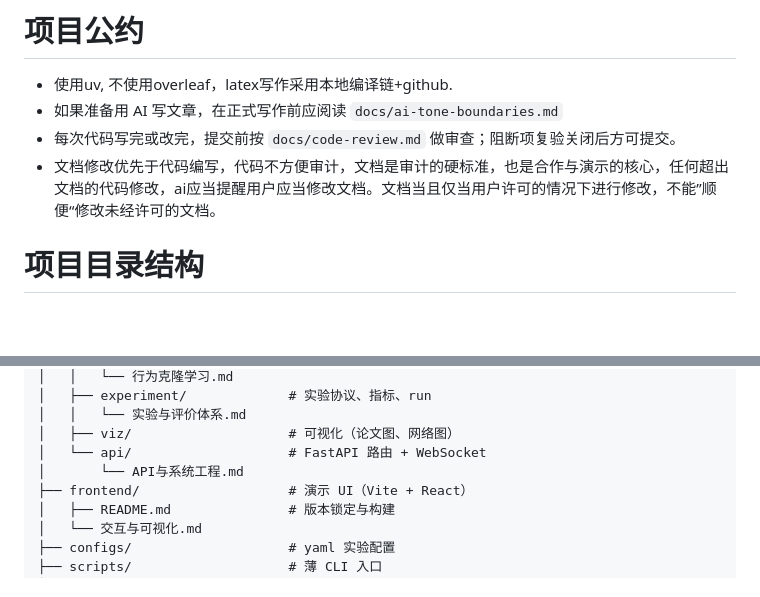
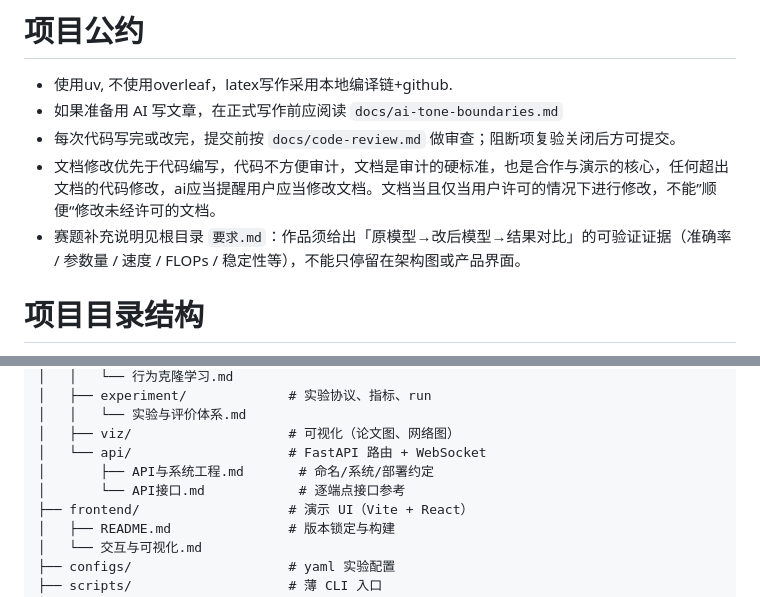
Before and after one commit to 54cwh/mathHackathon, a Markdown page: AGENTS.md, 2 parts joined by grey strips. GitHub-like rendering; blank space fills up the shorter version.

Commit message:
docs(agents): 同步 api 接口文档条目与赛题要求，纳入 要求.md
审查：make lint && make test 通过（29 passed）

```diff
--- a/AGENTS.md
+++ b/AGENTS.md
@@ -3,6 +3,7 @@
 - 如果准备用 AI 写文章，在正式写作前应阅读 `docs/ai-tone-boundaries.md`
 - 每次代码写完或改完，提交前按 `docs/code-review.md` 做审查；阻断项复验关闭后方可提交。
 - 文档修改优先于代码编写，代码不方便审计，文档是审计的硬标准，也是合作与演示的核心，任何超出文档的代码修改，ai应当提醒用户应当修改文档。文档当且仅当用户许可的情况下进行修改，不能”顺便“修改未经许可的文档。
+- 赛题补充说明见根目录 `要求.md`：作品须给出「原模型→改后模型→结果对比」的可验证证据（准确率 / 参数量 / 速度 / FLOPs / 稳定性等），不能只停留在架构图或产品界面。
 
 
 # 项目目录结构
@@ -34,7 +35,8 @@ mathHackathon/
 │   │   └── 实验与评价体系.md
 │   ├── viz/                    # 可视化（论文图、网络图）
 │   └── api/                    # FastAPI 路由 + WebSocket
-│       └── API与系统工程.md
+│       ├── API与系统工程.md       # 命名/系统/部署约定
+│       └── API接口.md            # 逐端点接口参考
 ├── frontend/                   # 演示 UI（Vite + React）
 │   ├── README.md               # 版本锁定与构建
 │   └── 交互与可视化.md
```
Also changed, not shown: 要求.md (added, +21 -0 lines).
